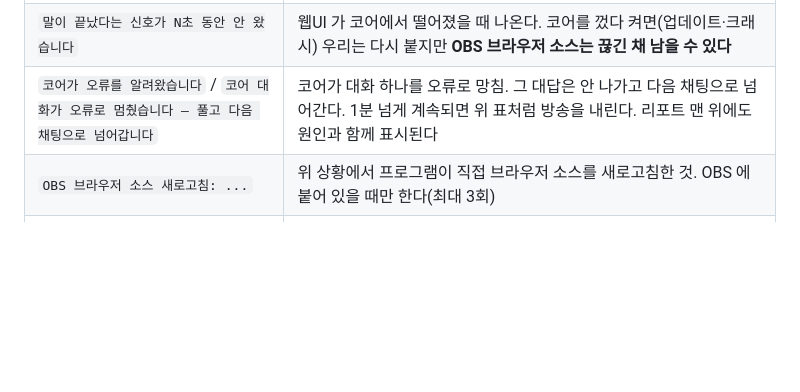
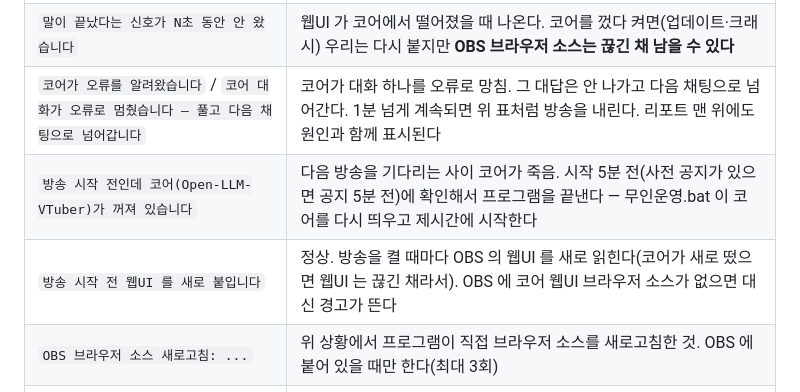
Before and after one commit to junggyeol4444/24aist, a Markdown page: docs/OPERATOR.md, the part around the change. Rendered like a GitHub page; blank space fills up the shorter version.

Commit message:
운영 안내: 방송 전 코어 확인·웹UI 새로 붙이기 로그 설명
Co-Authored-By: Claude Opus 5.5 <noreply@anthropic.com>
Claude-Session: https://claude.ai/code/session_01TAvvbtzRpbbTR9hVzrd2Up

```diff
--- a/docs/OPERATOR.md
+++ b/docs/OPERATOR.md
@@ -125,6 +125,8 @@
 | `기억 파일을 읽지 못했습니다 → ...깨짐-날짜 로 옮겨뒀습니다` | 기억 파일이 깨짐. **옮겨둔 파일을 지우지 마세요** — 지난 기록이 남아 있을 수 있다 |
 | `말이 끝났다는 신호가 N초 동안 안 왔습니다` | 웹UI 가 코어에서 떨어졌을 때 나온다. 코어를 껐다 켜면(업데이트·크래시) 우리는 다시 붙지만 **OBS 브라우저 소스는 끊긴 채 남을 수 있다** |
 | `코어가 오류를 알려왔습니다` / `코어 대화가 오류로 멈췄습니다 — 풀고 다음 채팅으로 넘어갑니다` | 코어가 대화 하나를 오류로 망침. 그 대답은 안 나가고 다음 채팅으로 넘어간다. 1분 넘게 계속되면 위 표처럼 방송을 내린다. 리포트 맨 위에도 원인과 함께 표시된다 |
+| `방송 시작 전인데 코어(Open-LLM-VTuber)가 꺼져 있습니다` | 다음 방송을 기다리는 사이 코어가 죽음. 시작 5분 전(사전 공지가 있으면 공지 5분 전)에 확인해서 프로그램을 끝낸다 — 무인운영.bat 이 코어를 다시 띄우고 제시간에 시작한다 |
+| `방송 시작 전 웹UI 를 새로 붙입니다` | 정상. 방송을 켤 때마다 OBS 의 웹UI 를 새로 읽힌다(코어가 새로 떴으면 웹UI 는 끊긴 채라서). OBS 에 코어 웹UI 브라우저 소스가 없으면 대신 경고가 뜬다 |
 | `OBS 브라우저 소스 새로고침: ...` | 위 상황에서 프로그램이 직접 브라우저 소스를 새로고침한 것. OBS 에 붙어 있을 때만 한다(최대 3회) |
 | `웹UI 가 코어에서 떨어진 것 같은데, 주소에 ... 가 들어간 OBS 브라우저 소스를 못 찾았습니다` | 브라우저 소스 주소가 코어 웹UI 를 안 가리킨다(OBS 의 브라우저 소스 속성에서 주소 확인) |
 
```
